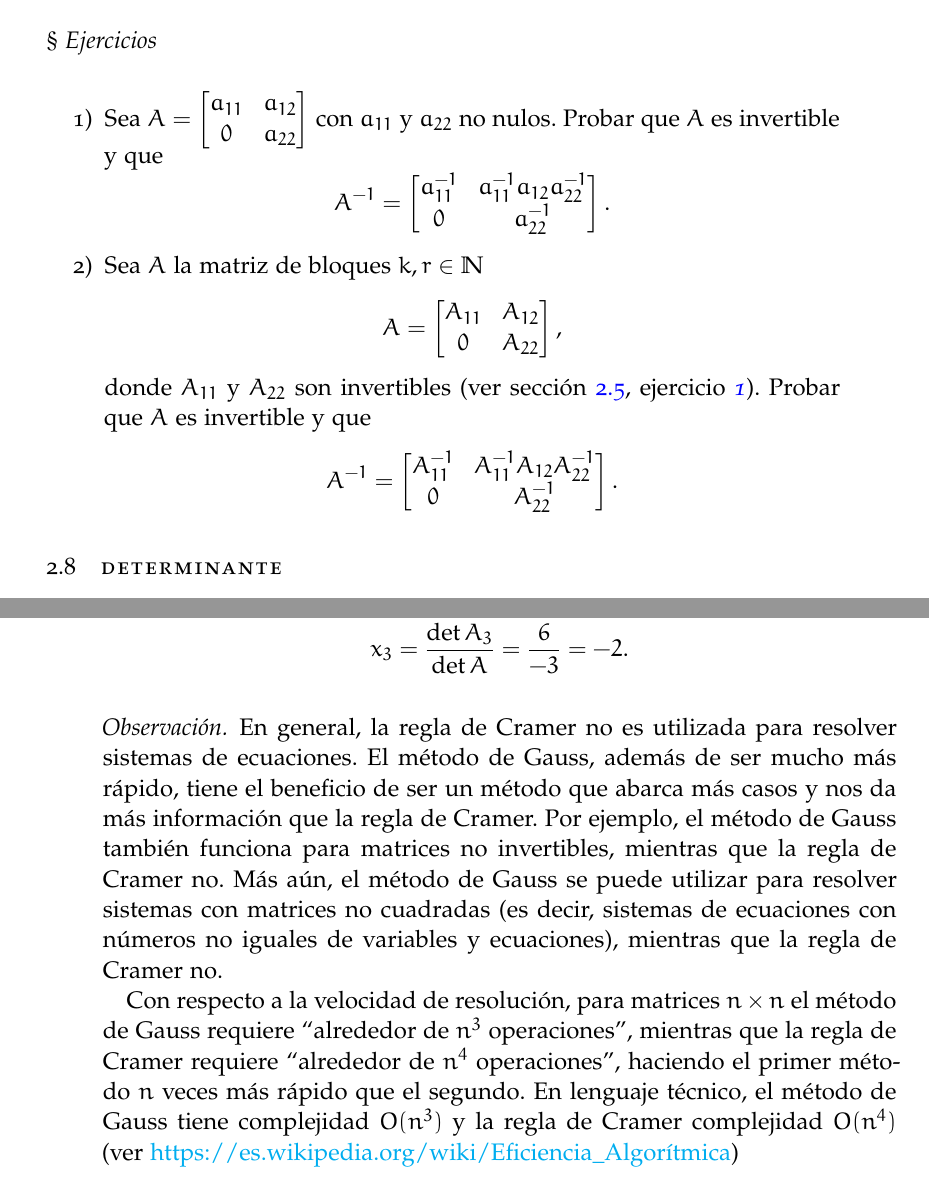
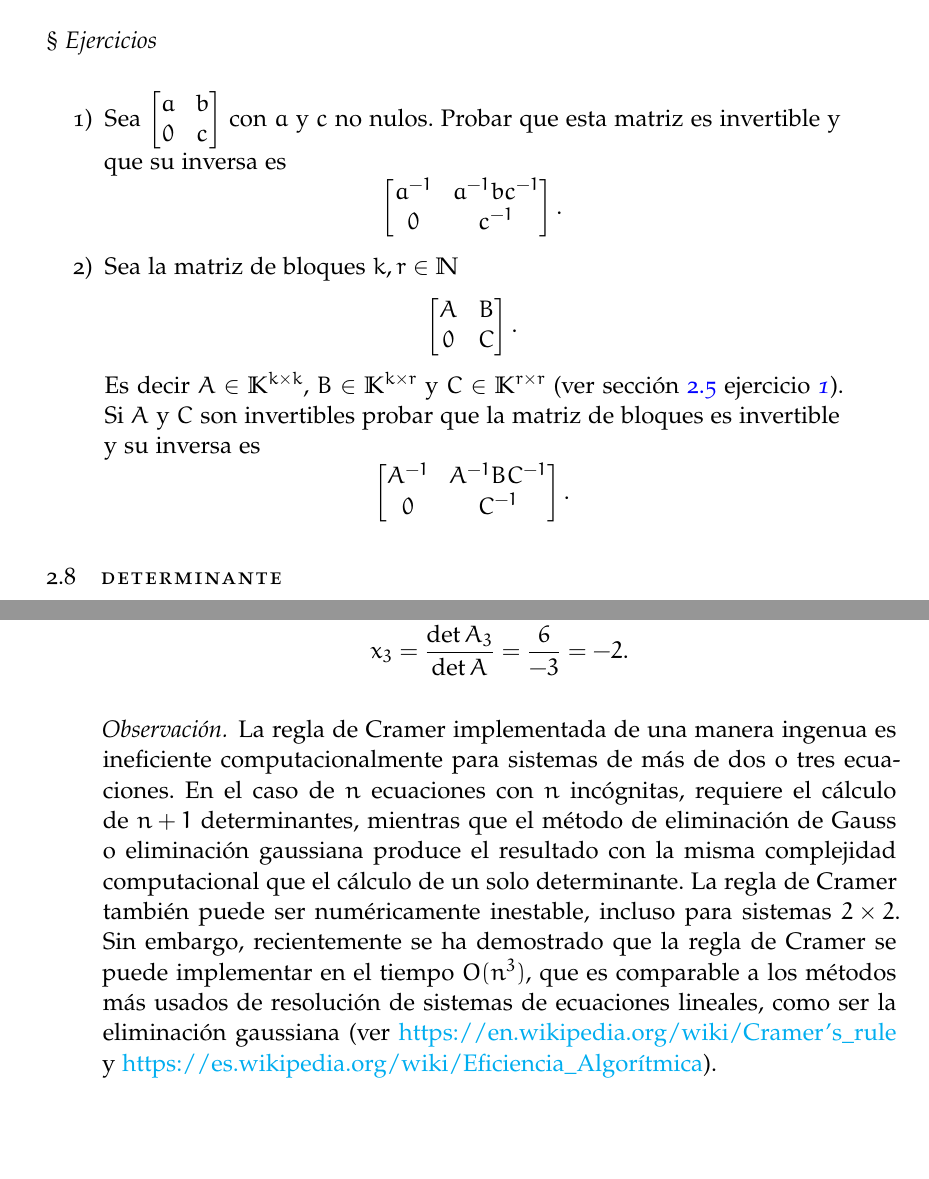
Before and after one commit to tirabo/Algebra-II, a LaTeX thesis (2021/apunte/src/main.tex, which reads 2021/apunte/src/cap.02.tex, 2021/apunte/src/cap.apendices.tex): two parts of pages 85 and 226 of 230, joined at a grey line, cut so that both start at the same text, the shorter picture padded with empty space. Compiled offline with pdfLaTeX; a missing font is replaced by an installed copy or a similar font.

Commit message:
Ejercicios y correcciones

```diff
--- a/2021/apunte/src/cap.02.tex
+++ b/2021/apunte/src/cap.02.tex
@@ -2369,26 +2369,26 @@ x& -3y & +3z & =&2 \\
             \subsection*{$\S$ Ejercicios}
 
             \begin{enumex}
-                \item Sea $A = \begin{bmatrix}
-                    a_{11} & a_{12} \\ 0 & a_{22}
-                \end{bmatrix}$ con $a_{11}$ y $a_{22}$ no nulos. Probar que $A$ es invertible y que
+                \item Sea $\begin{bmatrix}
+                    a & b \\ 0 &c
+                \end{bmatrix}$ con $a$ y $c$ no nulos. Probar que esta matriz es invertible y que su inversa es
                 $$
-                A^{-1} = \begin{bmatrix}
-                    a_{11}^{-1} &  a_{11}^{-1} a_{12}  a_{22}^{-1} \\
-                    0 &  a_{22}^{-1}
+                \begin{bmatrix}
+                    a^{-1} &  a^{-1} b  c^{-1} \\
+                    0 &  c^{-1}
                 \end{bmatrix}.
                 $$
-                \item Sea $A$ la matriz de bloques $k,r \in \N$
+                \item Sea la matriz de bloques $k,r \in \N$
                 $$
-                A = \begin{bmatrix}
-                    A_{11} & A_{12} \\ 0 & A_{22}
-                \end{bmatrix},
+                 \begin{bmatrix}
+                    A & B \\ 0 & C
+                \end{bmatrix}.
                 $$
-                donde $A_{11}$ y $A_{22}$  son invertibles (ver sección \ref{seccion-algebra-de-matrices},  ejercicio \ref{matriz-de-bloques}). Probar que $A$ es invertible y  que
+                Es decir $A \in \K^{k \times k}$, $B \in \K^{k \times r}$ y $C \in \K^{r \times r}$ (ver sección \ref{seccion-algebra-de-matrices} ejercicio \ref{matriz-de-bloques}). Si $A$ y $C$ son invertibles probar que la matriz de bloques es invertible y su inversa es
                 $$
-                A^{-1} = \begin{bmatrix}
-                    A_{11}^{-1} &  A_{11}^{-1} A_{12}  A_{22}^{-1} \\
-                    0 &  A_{22}^{-1}
+                \begin{bmatrix}
+                    A^{-1} &  A^{-1} B  C^{-1} \\
+                    0 &  C^{-1}
                 \end{bmatrix}.
                 $$
             \end{enumex}
--- a/2021/apunte/src/cap.apendices.tex
+++ b/2021/apunte/src/cap.apendices.tex
@@ -1104,10 +1104,9 @@
                  \vskip .3cm
 
                  \begin{observacion*}
-                     En  general, la regla de Cramer no es utilizada para resolver sistemas  de ecuaciones. El  método de Gauss, además de ser mucho más rápido, tiene el beneficio de ser un método que abarca más casos y nos da más información que la regla de Cramer. Por ejemplo,  el método de Gauss también funciona para matrices no invertibles, mientras que la regla de Cramer no. Más aún, el método de Gauss se puede utilizar para resolver sistemas con matrices no cuadradas (es decir, sistemas de ecuaciones con números no iguales de variables y ecuaciones), mientras que la regla de Cramer no.
-
-                     Con respecto a la velocidad  de resolución, para matrices $n \times n$ el método de Gauss requiere ``alrededor de $n^3$ operaciones'', mientras que la regla de Cramer requiere ``alrededor de $n^4$ operaciones'', haciendo el primer método $n$ veces más rápido que el segundo. En  lenguaje técnico, el método de Gauss tiene complejidad $O(n^3)$ y la regla de Cramer complejidad $O(n^4)$ (ver
-                     \href{ https://es.wikipedia.org/wiki/Eficiencia\_Algorítmica}{ https://es.wikipedia.org/wiki/Eficiencia\_Algorítmica})
+                    La regla de Cramer implementada de una manera ingenua es ineficiente computacionalmente para sistemas de más de dos o tres ecuaciones. En el caso de $n$ ecuaciones con $n$ incógnitas, requiere el cálculo de $n+1$ determinantes, mientras que el  método de eliminación de Gauss o eliminación gaussiana produce el resultado con la misma complejidad computacional que el cálculo de un solo determinante. La regla de Cramer también puede ser numéricamente inestable, incluso para sistemas $2 \times 2$. Sin embargo, recientemente se ha demostrado que la regla de Cramer se puede implementar en el tiempo $O(n^3)$, que es comparable a los métodos más usados de resolución de sistemas de ecuaciones lineales, como ser la eliminación gaussiana
+                    (ver \href{https://en.wikipedia.org/wiki/Cramer's\_rule}{https://en.wikipedia.org/wiki/Cramer's\_rule} y
+                    \href{ https://es.wikipedia.org/wiki/Eficiencia\_Algorítmica}{ https://es.wikipedia.org/wiki/Eficiencia\_Algorítmica}).
                  \end{observacion*}
 
              \end{section}
```
Also changed, not shown: 2021/apunte/src/main.pdf.
